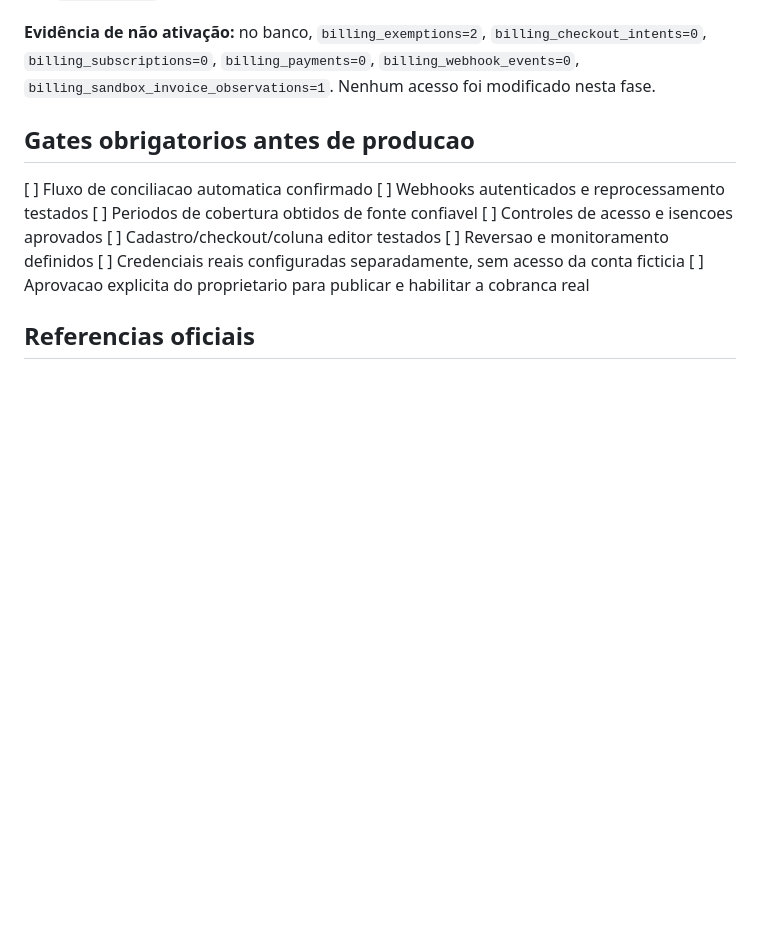
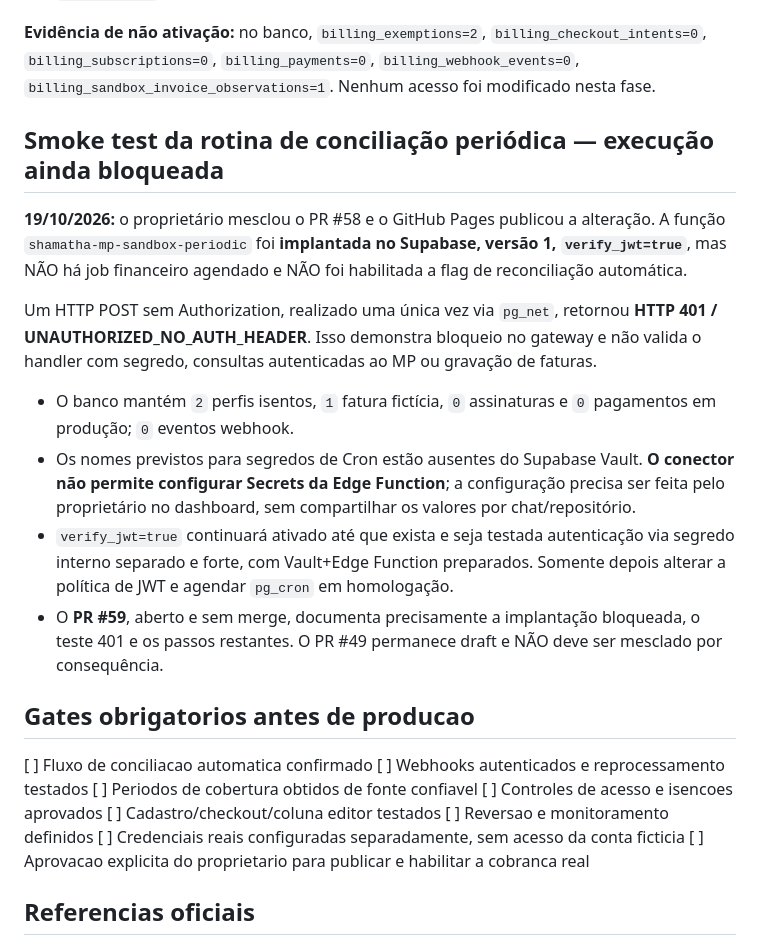
Before and after one commit to TTamosauskas/shamatha, a Markdown page: docs/mercadopago-proximas-fases.md, the part around the change. Drawn GitHub-style; blank space fills up the shorter version.

Commit message:
Record safe locked-down periodic reconciler deployment and 401 smoke test

```diff
--- a/docs/mercadopago-proximas-fases.md
+++ b/docs/mercadopago-proximas-fases.md
@@ -263,6 +263,17 @@ Em 19/10/2026, após a publicação do **PR #57** pelo proprietário (GitHub Pag
 
 **Evidência de não ativação:** no banco, `billing_exemptions=2`, `billing_checkout_intents=0`, `billing_subscriptions=0`, `billing_payments=0`, `billing_webhook_events=0`, `billing_sandbox_invoice_observations=1`. Nenhum acesso foi modificado nesta fase.
 
+## Smoke test da rotina de conciliação periódica — execução ainda bloqueada
+
+**19/10/2026:** o proprietário mesclou o PR #58 e o GitHub Pages publicou a alteração. A função `shamatha-mp-sandbox-periodic` foi **implantada no Supabase, versão 1, `verify_jwt=true`**, mas NÃO há job financeiro agendado e NÃO foi habilitada a flag de reconciliação automática.
+
+Um HTTP POST sem Authorization, realizado uma única vez via `pg_net`, retornou **HTTP 401 / UNAUTHORIZED_NO_AUTH_HEADER**. Isso demonstra bloqueio no gateway e não valida o handler com segredo, consultas autenticadas ao MP ou gravação de faturas.
+
+- O banco mantém `2` perfis isentos, `1` fatura fictícia, `0` assinaturas e `0` pagamentos em produção; `0` eventos webhook.
+- Os nomes previstos para segredos de Cron estão ausentes do Supabase Vault. **O conector não permite configurar Secrets da Edge Function**; a configuração precisa ser feita pelo proprietário no dashboard, sem compartilhar os valores por chat/repositório.
+- `verify_jwt=true` continuará ativado até que exista e seja testada autenticação via segredo interno separado e forte, com Vault+Edge Function preparados. Somente depois alterar a política de JWT e agendar `pg_cron` em homologação.
+- O **PR #59**, aberto e sem merge, documenta precisamente a implantação bloqueada, o teste 401 e os passos restantes. O PR #49 permanece draft e NÃO deve ser mesclado por consequência.
+
 ## Gates obrigatorios antes de producao
 
 [ ] Fluxo de conciliacao automatica confirmado
```
